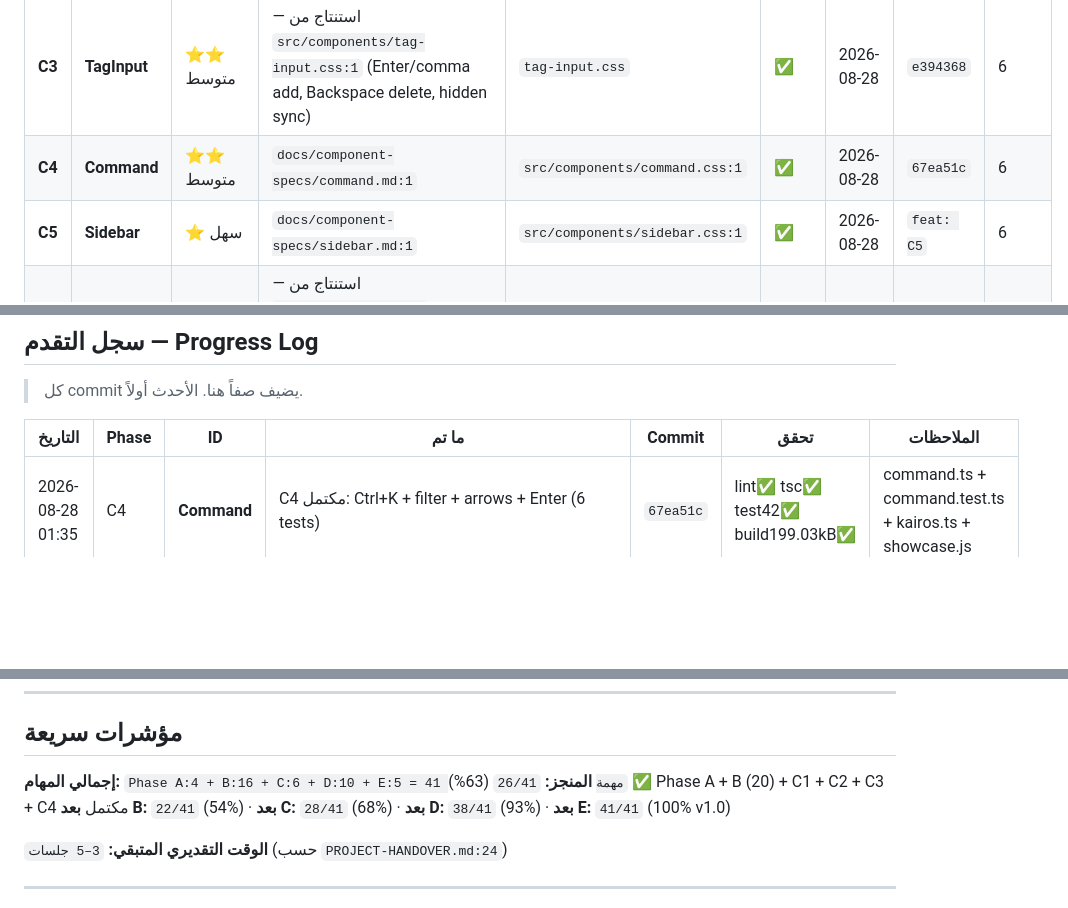
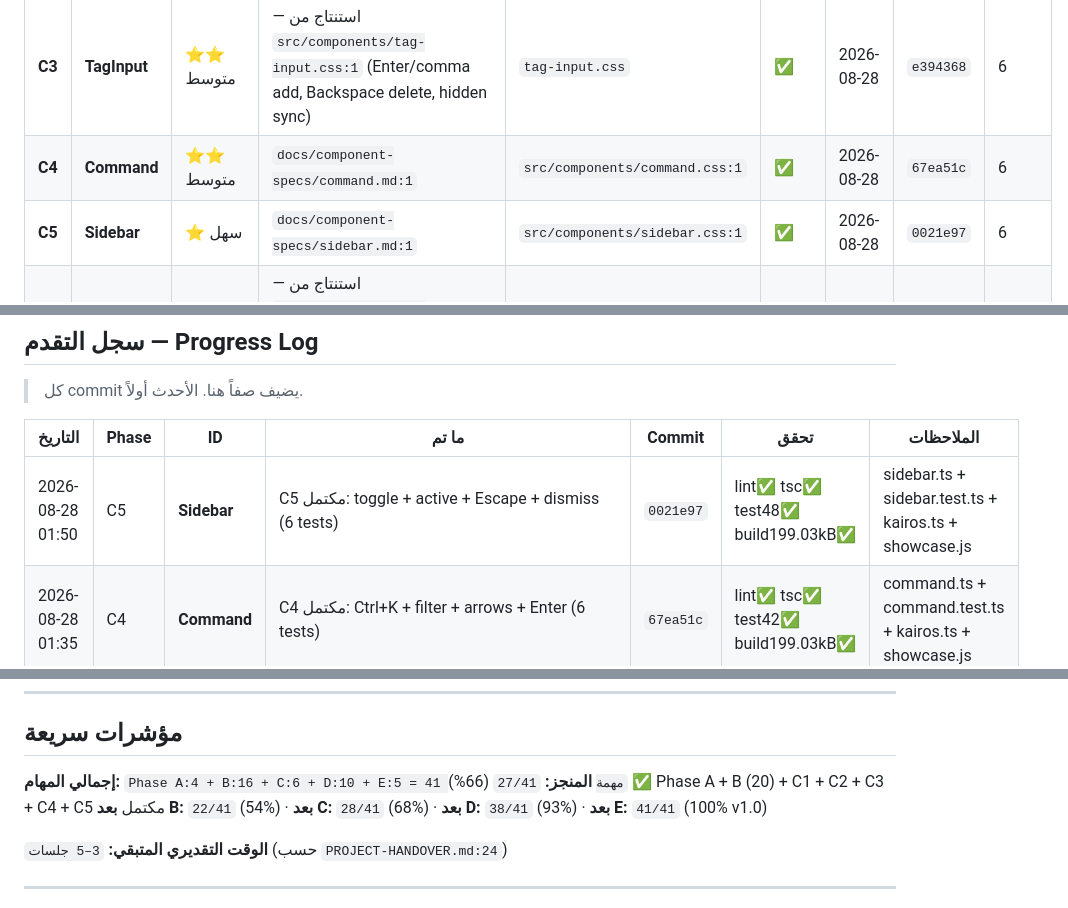
Before and after one commit to wittybrandcode/KAIROS, a Markdown page: EXECUTION-TRACKER.md, 3 parts joined by grey strips. GitHub-like rendering; blank space fills up the shorter version.

Commit message:
docs(tracker): sync C5 0021e97 — 27/41 (66%)

```diff
--- a/EXECUTION-TRACKER.md
+++ b/EXECUTION-TRACKER.md
@@ -153,7 +153,7 @@ A (30د) → B (جلستان) → C (جلستان) → D (جلسة) → E (جل
 | **C2** | **Tooltip** | ⭐ سهل | `docs/component-specs/tooltip.md:1` | `src/components/tooltip.css:1` | ✅ | 2026-08-28 | `144da25` | 5 |
 | **C3** | **TagInput** | ⭐⭐ متوسط | — استنتاج من `src/components/tag-input.css:1` (Enter/comma add, Backspace delete, hidden sync) | `tag-input.css` | ✅ | 2026-08-28 | `e394368` | 6 |
 | **C4** | **Command** | ⭐⭐ متوسط | `docs/component-specs/command.md:1` | `src/components/command.css:1` | ✅ | 2026-08-28 | `67ea51c` | 6 |
-| **C5** | **Sidebar** | ⭐ سهل | `docs/component-specs/sidebar.md:1` | `src/components/sidebar.css:1` | ✅ | 2026-08-28 | `feat: C5` | 6 |
+| **C5** | **Sidebar** | ⭐ سهل | `docs/component-specs/sidebar.md:1` | `src/components/sidebar.css:1` | ✅ | 2026-08-28 | `0021e97` | 6 |
 | **C3** | **TagInput** | ⭐⭐ متوسط | — استنتاج من `src/components/tag-input.css:1` (Enter/comma add, Backspace delete, hidden sync) | `tag-input.css` | ⬜ | — | — | ≥5 |
 | **C4** | **Command** | ⭐⭐ متوسط | `docs/component-specs/command.md:1` | `src/components/command.css:1` | ⬜ | — | — | ≥5 |
 | **C5** | **Sidebar** | ⭐ سهل | `docs/component-specs/sidebar.md:1` | `src/components/sidebar.css:1` | ⬜ | — | — | ≥5 |
@@ -233,6 +233,7 @@ A (30د) → B (جلستان) → C (جلستان) → D (جلسة) → E (جل
 
 | التاريخ | Phase | ID | ما تم | Commit | تحقق | الملاحظات |
 |---|---|---|---|---|---|---|
+| 2026-08-28 01:50 | C5 | **Sidebar** | C5 مكتمل: toggle + active + Escape + dismiss (6 tests) | `0021e97` | lint✅ tsc✅ test48✅ build199.03kB✅ | sidebar.ts + sidebar.test.ts + kairos.ts + showcase.js |
 | 2026-08-28 01:35 | C4 | **Command** | C4 مكتمل: Ctrl+K + filter + arrows + Enter (6 tests) | `67ea51c` | lint✅ tsc✅ test42✅ build199.03kB✅ | command.ts + command.test.ts + kairos.ts + showcase.js |
 | 2026-08-28 01:05 | C3 | **TagInput** | C3 مكتمل: Enter/comma + Backspace + remove + hidden sync (6 tests) | `e394368` | lint✅ tsc✅ test36✅ build199.03kB✅ | tag-input.ts + tag-input.test.ts + kairos.ts |
 | 2026-08-28 00:50 | C2 | **Tooltip** | C2 مكتمل: focus + aria-describedby + Escape (5 tests) | `144da25` | lint✅ tsc✅ test30✅ build199.03kB✅ | tooltip.ts + tooltip.test.ts + kairos.ts |
@@ -250,7 +251,7 @@ A (30د) → B (جلستان) → C (جلستان) → D (جلسة) → E (جل
 ## مؤشرات سريعة
 
 **إجمالي المهام:** `Phase A:4 + B:16 + C:6 + D:10 + E:5 = 41 مهمة`
-**المنجز:** `26/41` (63%) ✅ Phase A + B (20) + C1 + C2 + C3 + C4 مكتمل
+**المنجز:** `27/41` (66%) ✅ Phase A + B (20) + C1 + C2 + C3 + C4 + C5 مكتمل
 **بعد B:** `22/41` (54%) · **بعد C:** `28/41` (68%) · **بعد D:** `38/41` (93%) · **بعد E:** `41/41` (100% v1.0)
 
 **الوقت التقديري المتبقي:** `3–5 جلسات` (حسب `PROJECT-HANDOVER.md:24`)
```
Also changed, not shown: other parts of EXECUTION-TRACKER.md (+2 -2 lines).
